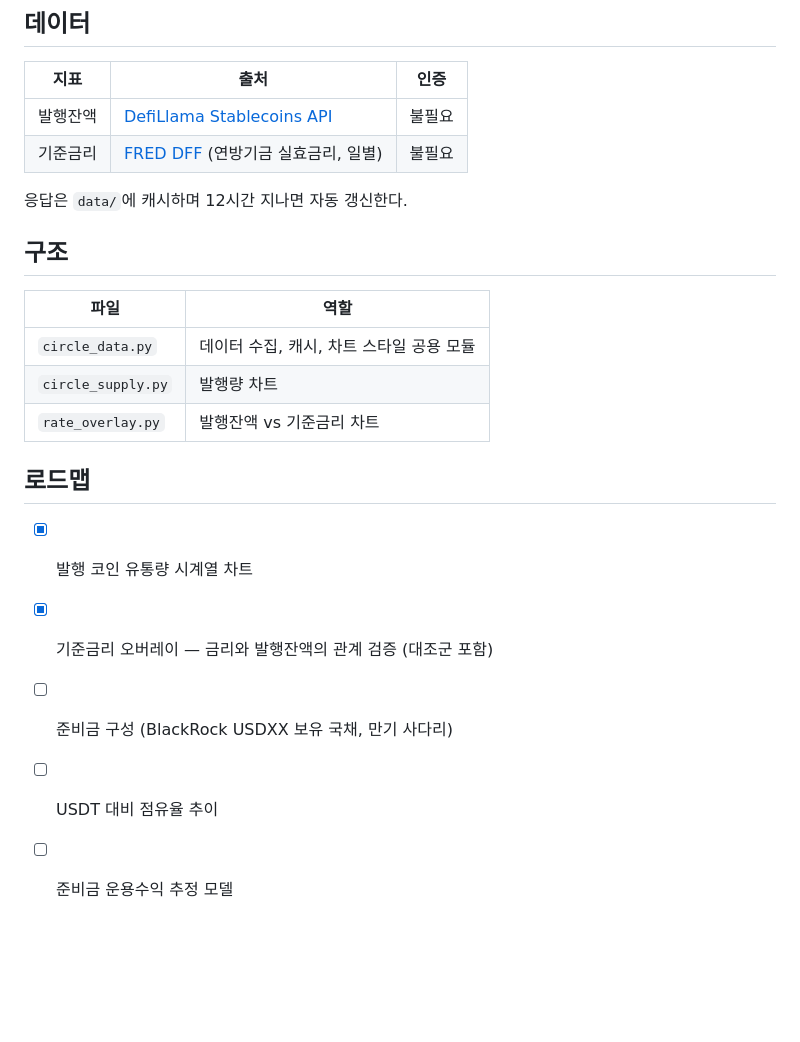
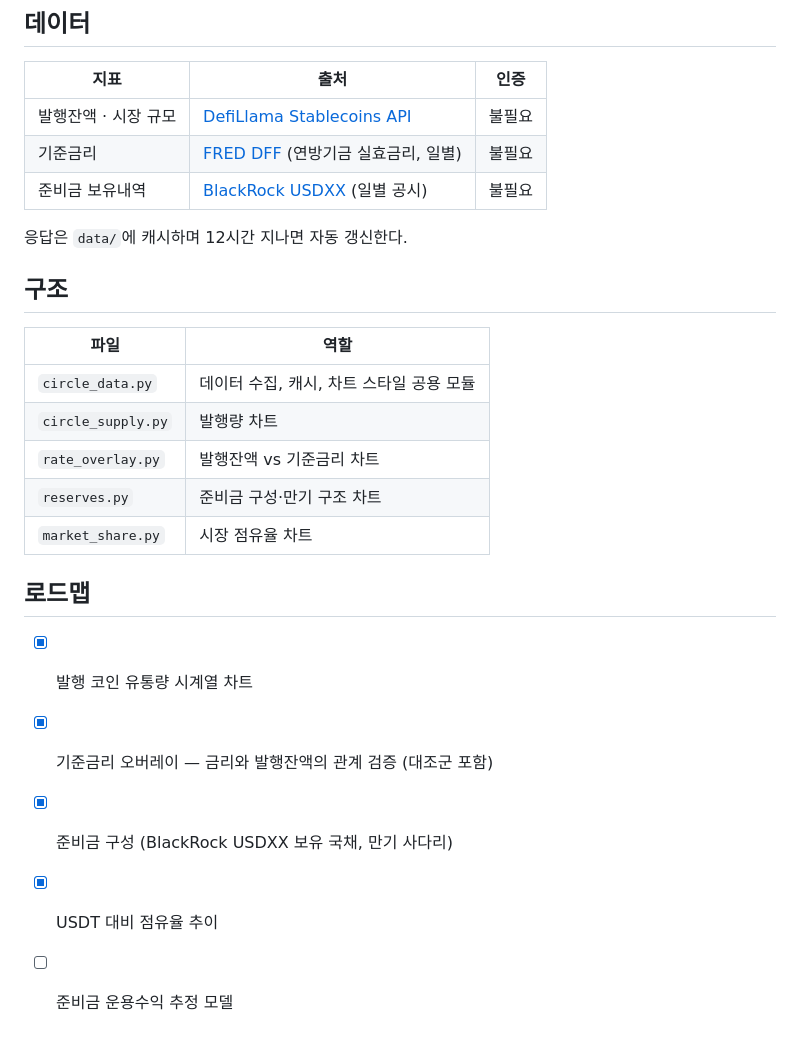
Before and after one commit to gwonyongjin94-ui/Circle-Revenue-structure, a Markdown page: README.md, the part around one of its changes. GitHub-like rendering; blank space fills up the shorter version.

```diff
--- a/README.md
+++ b/README.md
@@ -122,8 +168,9 @@ EURC는 유로 페그라 원화 단위가 다르므로, 비교 가능하도록 A
 
 | 지표 | 출처 | 인증 |
 |---|---|---|
-| 발행잔액 | [DefiLlama Stablecoins API](https://defillama.com/stablecoins) | 불필요 |
+| 발행잔액 · 시장 규모 | [DefiLlama Stablecoins API](https://defillama.com/stablecoins) | 불필요 |
 | 기준금리 | [FRED DFF](https://fred.stlouisfed.org/series/DFF) (연방기금 실효금리, 일별) | 불필요 |
+| 준비금 보유내역 | [BlackRock USDXX](https://www.blackrock.com/cash/en-us/products/329365/circle-reserve-fund) (일별 공시) | 불필요 |
 
 응답은 `data/`에 캐시하며 12시간 지나면 자동 갱신한다.
 
@@ -134,11 +181,13 @@ EURC는 유로 페그라 원화 단위가 다르므로, 비교 가능하도록 A
 | `circle_data.py` | 데이터 수집, 캐시, 차트 스타일 공용 모듈 |
 | `circle_supply.py` | 발행량 차트 |
 | `rate_overlay.py` | 발행잔액 vs 기준금리 차트 |
+| `reserves.py` | 준비금 구성·만기 구조 차트 |
+| `market_share.py` | 시장 점유율 차트 |
 
 ## 로드맵
 
 - [x] 발행 코인 유통량 시계열 차트
 - [x] 기준금리 오버레이 — 금리와 발행잔액의 관계 검증 (대조군 포함)
-- [ ] 준비금 구성 (BlackRock USDXX 보유 국채, 만기 사다리)
-- [ ] USDT 대비 점유율 추이
+- [x] 준비금 구성 (BlackRock USDXX 보유 국채, 만기 사다리)
+- [x] USDT 대비 점유율 추이
 - [ ] 준비금 운용수익 추정 모델
```
Also changed, not shown: other parts of README.md (+48 -2 lines), assets/circle_supply.png, assets/market_share.png (added), assets/reserves.png (added), 3 other files.
